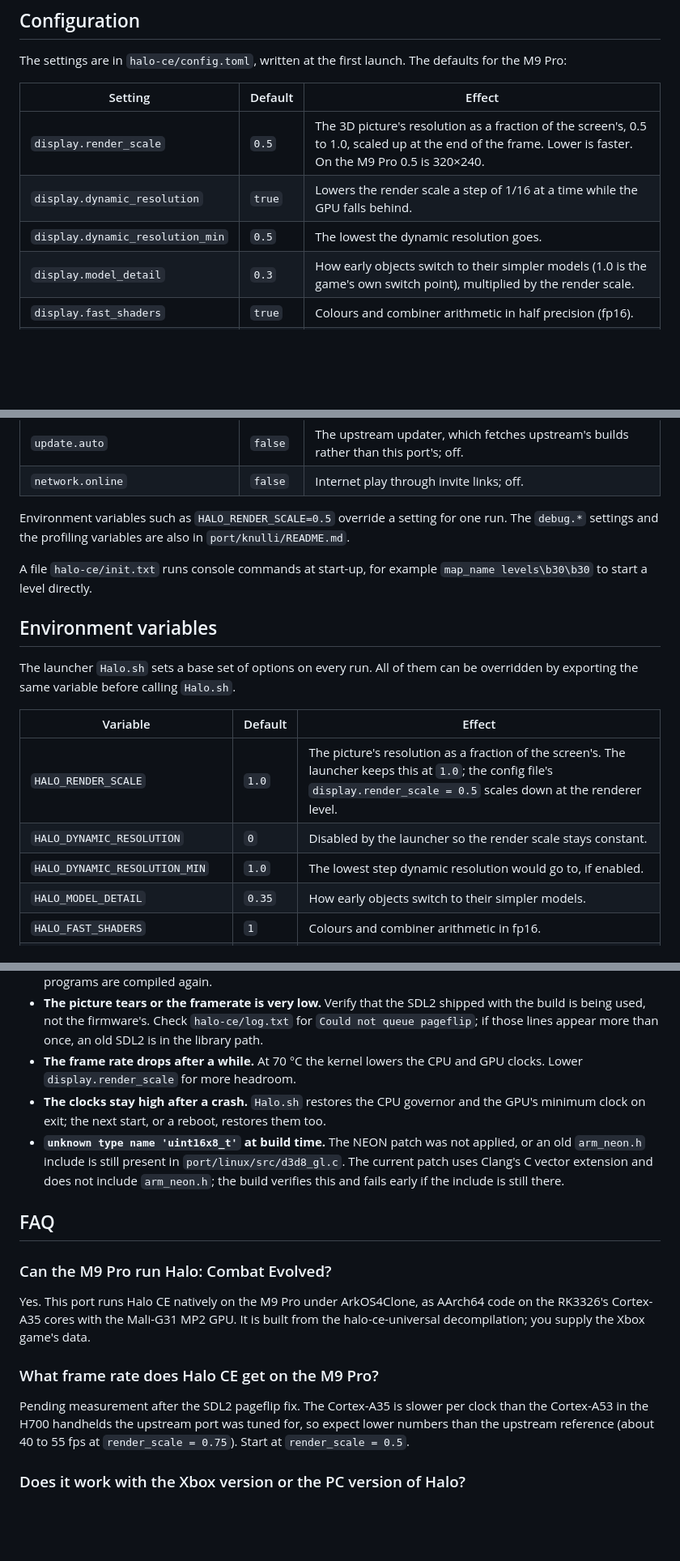
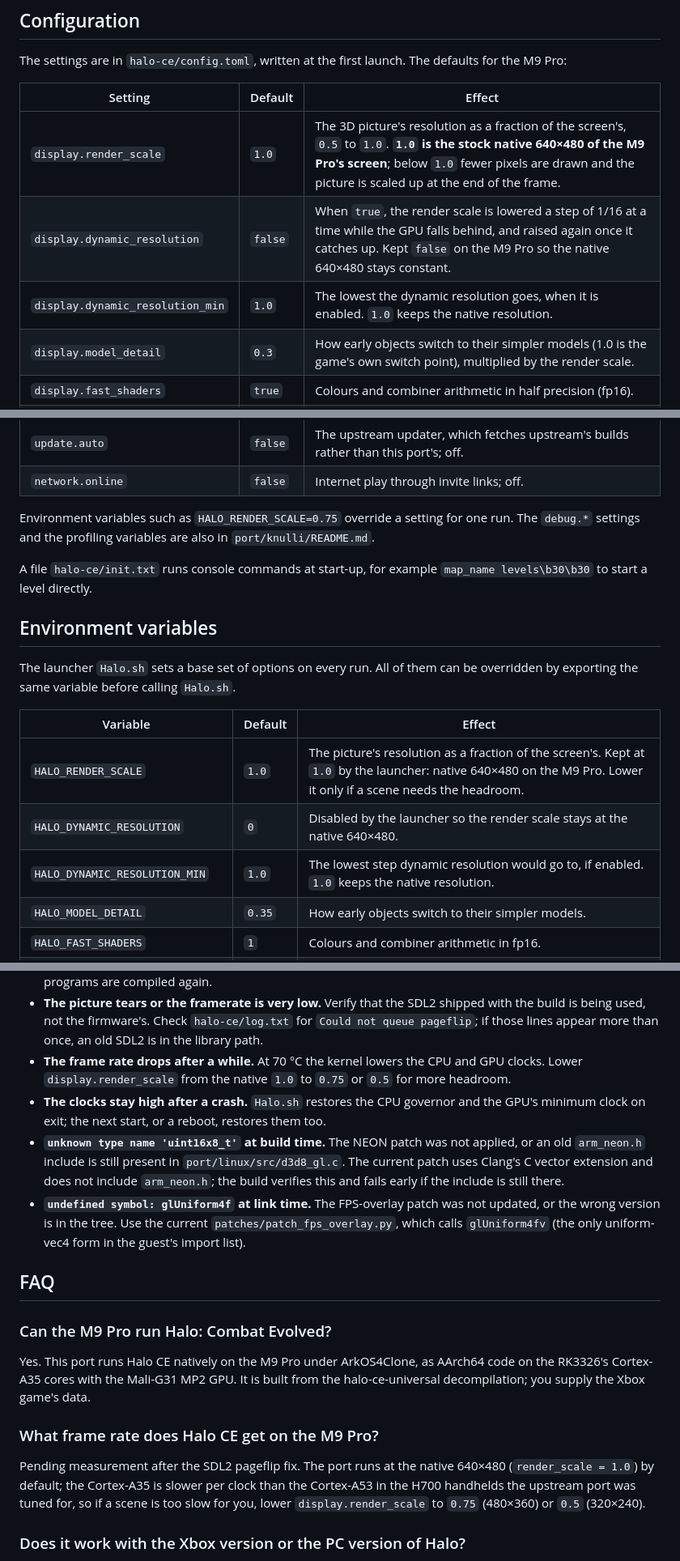
Before and after one commit to kattimasen-ops/halo-ce-anbernic-m9, a Markdown page: README.md, 3 parts joined by grey strips. Shown at 81% size. GitHub-like rendering; blank space fills up the shorter version.

```diff
--- a/README.md
+++ b/README.md
@@ -262,9 +281,9 @@ defaults for the M9 Pro:
 
 | Setting | Default | Effect |
 | --- | --- | --- |
-| `display.render_scale` | `0.5` | The 3D picture's resolution as a fraction of the screen's, 0.5 to 1.0, scaled up at the end of the frame. Lower is faster. On the M9 Pro 0.5 is 320×240. |
-| `display.dynamic_resolution` | `true` | Lowers the render scale a step of 1/16 at a time while the GPU falls behind. |
-| `display.dynamic_resolution_min` | `0.5` | The lowest the dynamic resolution goes. |
+| `display.render_scale` | `1.0` | The 3D picture's resolution as a fraction of the screen's, `0.5` to `1.0`. **`1.0` is the stock native 640×480 of the M9 Pro's screen**; below `1.0` fewer pixels are drawn and the picture is scaled up at the end of the frame. |
+| `display.dynamic_resolution` | `false` | When `true`, the render scale is lowered a step of 1/16 at a time while the GPU falls behind, and raised again once it catches up. Kept `false` on the M9 Pro so the native 640×480 stays constant. |
+| `display.dynamic_resolution_min` | `1.0` | The lowest the dynamic resolution goes, when it is enabled. `1.0` keeps the native resolution. |
 | `display.model_detail` | `0.3` | How early objects switch to their simpler models (1.0 is the game's own switch point), multiplied by the render scale. |
 | `display.fast_shaders` | `true` | Colours and combiner arithmetic in half precision (fp16). |
 | `display.fast_textures` | `true` | DXT1 and 16-bit Xbox textures sent to the GPU as 16-bit texels. |
@@ -277,7 +296,7 @@ defaults for the M9 Pro:
 | `update.auto` | `false` | The upstream updater, which fetches upstream's builds rather than this port's; off. |
 | `network.online` | `false` | Internet play through invite links; off. |
 
-Environment variables such as `HALO_RENDER_SCALE=0.5` override a setting
+Environment variables such as `HALO_RENDER_SCALE=0.75` override a setting
 for one run. The `debug.*` settings and the profiling variables are also in
 `port/knulli/README.md`.
 
@@ -291,9 +310,9 @@ can be overridden by exporting the same variable before calling `Halo.sh`.
 
 | Variable | Default | Effect |
 | --- | --- | --- |
-| `HALO_RENDER_SCALE` | `1.0` | The picture's resolution as a fraction of the screen's. The launcher keeps this at `1.0`; the config file's `display.render_scale = 0.5` scales down at the renderer level. |
-| `HALO_DYNAMIC_RESOLUTION` | `0` | Disabled by the launcher so the render scale stays constant. |
-| `HALO_DYNAMIC_RESOLUTION_MIN` | `1.0` | The lowest step dynamic resolution would go to, if enabled. |
+| `HALO_RENDER_SCALE` | `1.0` | The picture's resolution as a fraction of the screen's. Kept at `1.0` by the launcher: native 640×480 on the M9 Pro. Lower it only if a scene needs the headroom. |
+| `HALO_DYNAMIC_RESOLUTION` | `0` | Disabled by the launcher so the render scale stays at the native 640×480. |
+| `HALO_DYNAMIC_RESOLUTION_MIN` | `1.0` | The lowest step dynamic resolution would go to, if enabled. `1.0` keeps the native resolution. |
 | `HALO_MODEL_DETAIL` | `0.35` | How early objects switch to their simpler models. |
 | `HALO_FAST_SHADERS` | `1` | Colours and combiner arithmetic in fp16. |
 | `HALO_FAST_TEXTURES` | `1` | 16-bit texels for DXT1 and 16-bit formats. |
@@ -527,7 +548,8 @@ available on this device and is not used.
   `halo-ce/log.txt` for `Could not queue pageflip`; if those lines appear
   more than once, an old SDL2 is in the library path.
 - **The frame rate drops after a while.** At 70 °C the kernel lowers the
-  CPU and GPU clocks. Lower `display.render_scale` for more headroom.
+  CPU and GPU clocks. Lower `display.render_scale` from the native `1.0`
+  to `0.75` or `0.5` for more headroom.
 - **The clocks stay high after a crash.** `Halo.sh` restores the CPU
   governor and the GPU's minimum clock on exit; the next start, or a
   reboot, restores them too.
@@ -536,6 +558,10 @@ available on this device and is not used.
   `port/linux/src/d3d8_gl.c`. The current patch uses Clang's C vector
   extension and does not include `arm_neon.h`; the build verifies this
   and fails early if the include is still there.
+- **`undefined symbol: glUniform4f` at link time.** The FPS-overlay patch
+  was not updated, or the wrong version is in the tree. Use the current
+  `patches/patch_fps_overlay.py`, which calls `glUniform4fv` (the only
+  uniform-vec4 form in the guest's import list).
 
 ## FAQ
 
@@ -548,10 +574,11 @@ game's data.
 
 ### What frame rate does Halo CE get on the M9 Pro?
 
-Pending measurement after the SDL2 pageflip fix. The Cortex-A35 is slower
+Pending measurement after the SDL2 pageflip fix. The port runs at the
+native 640×480 (`render_scale = 1.0`) by default; the Cortex-A35 is slower
 per clock than the Cortex-A53 in the H700 handhelds the upstream port was
-tuned for, so expect lower numbers than the upstream reference (about 40
-to 55 fps at `render_scale = 0.75`). Start at `render_scale = 0.5`.
+tuned for, so if a scene is too slow for you, lower `display.render_scale`
+to `0.75` (480×360) or `0.5` (320×240).
 
 ### Does it work with the Xbox version or the PC version of Halo?
 
```
Also changed, not shown: other parts of README.md (+50 -29 lines).
